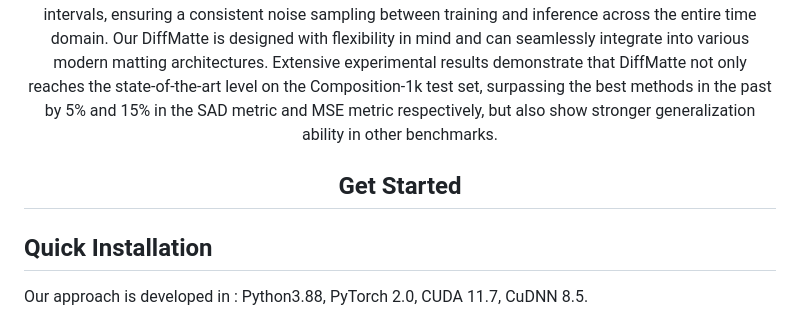
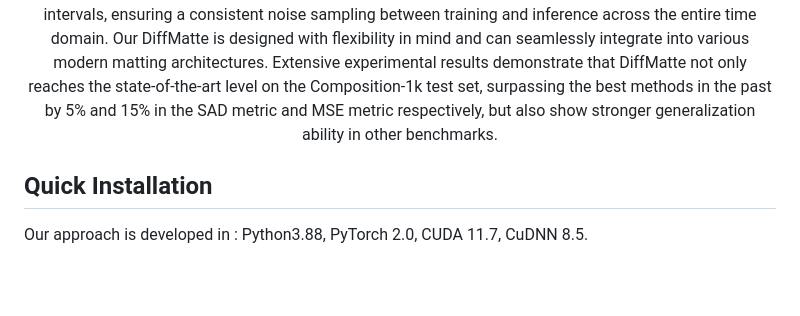
Before and after one commit to YihanHu-2022/DiffMatte, a Markdown page: README.md, the part around the change. Drawn GitHub-style; blank space fills up the shorter version.

```diff
--- a/README.md
+++ b/README.md
@@ -23,8 +23,6 @@ Georgia Tech & Picsart AI Research (PAIR)
 ![avatar](assert/pipeline.png)
 
 We aim to leverage diffusion to address the challenging image matting task. However, the presence of high computational overhead and the inconsistency of noise sampling between the training and inference processes pose significant obstacles to achieving this goal. In this paper, we present DiffMatte, a solution designed to effectively overcome these challenges. First, DiffMatte decouples the decoder from the intricately coupled matting network design, involving only one lightweight decoder in the iterations of the diffusion process. With such a strategy, DiffMatte mitigates the growth of computational overhead as the number of samples increases. Second, we employ a self-aligned training strategy with uniform time intervals, ensuring a consistent noise sampling between training and inference across the entire time domain. Our DiffMatte is designed with flexibility in mind and can seamlessly integrate into various modern matting architectures. Extensive experimental results demonstrate that DiffMatte not only reaches the state-of-the-art level on the Composition-1k test set, surpassing the best methods in the past by 5\% and 15\% in the SAD metric and MSE metric respectively, but also show stronger generalization ability in other benchmarks.
-
-## Get Started
 
 
 </div>
```
